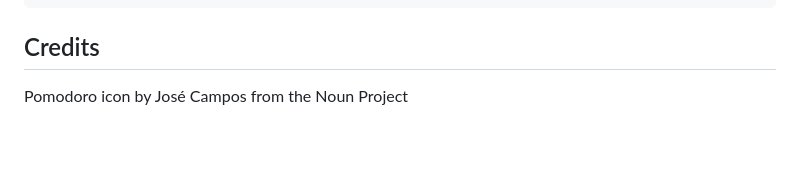
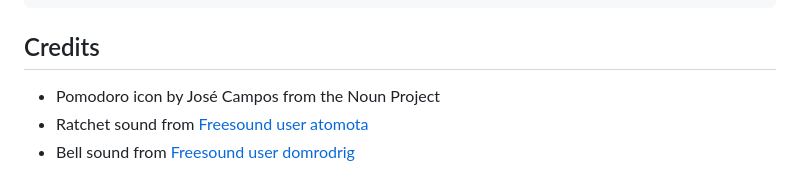
Before and after one commit to veloxy/pomodoro-electron, a Markdown page: README.md, the part around the change. Rendered like a GitHub page; blank space fills up the shorter version.

Commit message:
Added sounds to timer stop and start

```diff
--- a/README.md
+++ b/README.md
@@ -20,4 +20,6 @@ electron-packager ./ Pomodoro --platform=darwin --arch=all --version=0.36.7 --ou
 
 ## Credits
 
-Pomodoro icon by José Campos from the Noun Project
+- Pomodoro icon by José Campos from the Noun Project
+- Ratchet sound from [Freesound user atomota](http://www.freesound.org/people/atomota/)
+- Bell sound from [Freesound user domrodrig](http://www.freesound.org/people/domrodrig/)
```
Also changed, not shown: src/assets/img/pomodoro-w.png (renamed from src/pomodoro-w.png), src/assets/img/pomodoro-w@2x.png (renamed from src/pomodoro-w@2x.png), 5 other files.
